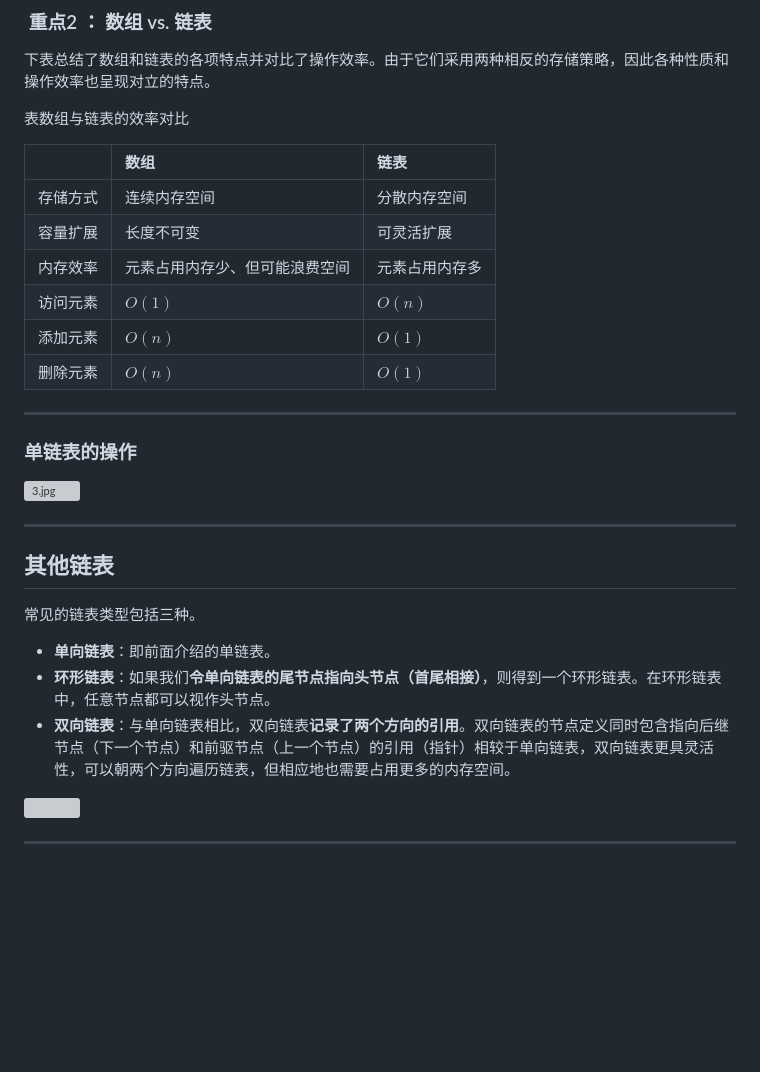
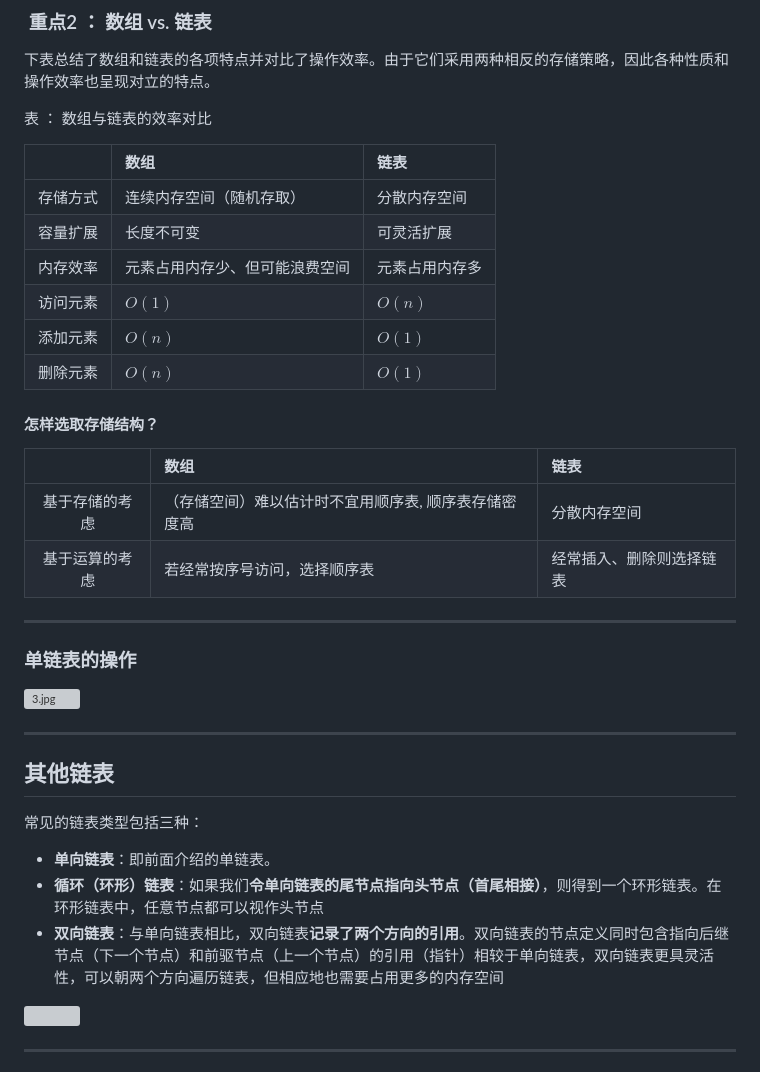
Before and after one commit to shanzuiyixing/DATASTRUCTURE, a Markdown page: docs/02_Liner_list/02.md, the part around the change printed below. GitHub-like rendering; blank space fills up the shorter version; grey boxes are pictures that could not be loaded.

```diff
--- a/docs/02_Liner_list/02.md
+++ b/docs/02_Liner_list/02.md
@@ -394,18 +394,27 @@ Status ListInsert(LinkList L, int i, ElemType e) {
 
 下表总结了数组和链表的各项特点并对比了操作效率。由于它们采用两种相反的存储策略，因此各种性质和操作效率也呈现对立的特点。
 
-表数组与链表的效率对比
+表 ： 数组与链表的效率对比
 
 |          | 数组                           | 链表           |
 | :------: | :----------------------------- | :------------- |
-| 存储方式 | 连续内存空间                   | 分散内存空间   |
+| 存储方式 | 连续内存空间（随机存取）       | 分散内存空间   |
 | 容量扩展 | 长度不可变                     | 可灵活扩展     |
 | 内存效率 | 元素占用内存少、但可能浪费空间 | 元素占用内存多 |
 | 访问元素 | $𝑂(1)$                         | $𝑂(𝑛)$         |
 | 添加元素 | $𝑂(𝑛)$                         | $𝑂(1)$         |
 | 删除元素 | $𝑂(𝑛)$                         | $𝑂(1)$         |
 
+#### 怎样选取存储结构？
+
+|                | 数组                                                 | 链表                     |
+| :------------: | :--------------------------------------------------- | :----------------------- |
+| 基于存储的考虑 | （存储空间）难以估计时不宜⽤顺序表, 顺序表存储密度⾼ | 分散内存空间             |
+| 基于运算的考虑 | 若经常按序号访问，选择顺序表                         | 经常插⼊、删除则选择链表 |
+
 ---
+
+
 
 ### 单链表的操作
 
@@ -415,11 +424,11 @@ Status ListInsert(LinkList L, int i, ElemType e) {
 
 ## 其他链表
 
-常见的链表类型包括三种。
+常见的链表类型包括三种：
 
 - **单向链表**：即前面介绍的单链表。
-- **环形链表**：如果我们**令单向链表的尾节点指向头节点（首尾相接）**，则得到一个环形链表。在环形链表中，任意节点都可以视作头节点。
-- **双向链表**：与单向链表相比，双向链表**记录了两个方向的引用**。双向链表的节点定义同时包含指向后继节点（下一个节点）和前驱节点（上一个节点）的引用（指针）相较于单向链表，双向链表更具灵活性，可以朝两个方向遍历链表，但相应地也需要占用更多的内存空间。
+- **循环（环形）链表**：如果我们**令单向链表的尾节点指向头节点（首尾相接）**，则得到一个环形链表。在环形链表中，任意节点都可以视作头节点
+- **双向链表**：与单向链表相比，双向链表**记录了两个方向的引用**。双向链表的节点定义同时包含指向后继节点（下一个节点）和前驱节点（上一个节点）的引用（指针）相较于单向链表，双向链表更具灵活性，可以朝两个方向遍历链表，但相应地也需要占用更多的内存空间
 
 ![](./02_assest/linkedlist_common_types.png)
 
```
Also changed, not shown: other parts of docs/02_Liner_list/02.md (+34 -0 lines), docs/03_Stack/03.md (+58 -62 lines), docs/03_Stack/031.md (added, +315 -0 lines), docs/toc.md (+1 -0 lines), docs/03_Stack/assests_03/note.png (added), docs/03_Stack/assests_031/2020021910504033.png (added), docs/03_Stack/assests_031/20201203201148169.png (added), docs/03_Stack/assests_031/ba02305aaa4248258010572a83091f87.png (added), docs/03_Stack/assests_031/bf.png (added), docs/03_Stack/assests_031/image.png (added), 2 other files.
